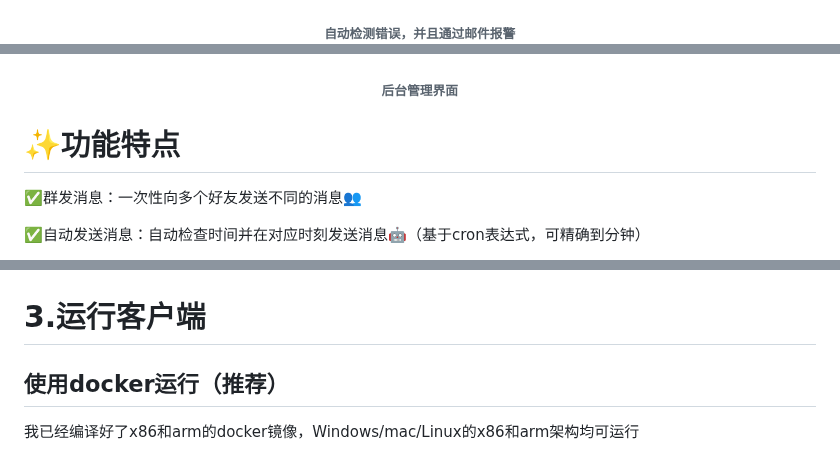
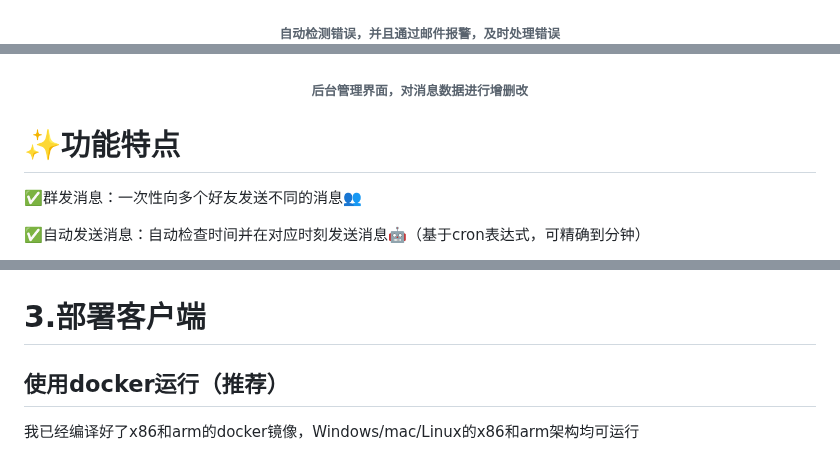
Before and after one commit to xieyumc/YuYuWechat, a Markdown page: README.md, 3 parts joined by grey strips. GitHub-like rendering.

```diff
--- a/README.md
+++ b/README.md
@@ -18,10 +18,10 @@
 <h6 align="center">错误检测
 
 ![img.png](img/img_18.png)
-<h6 align="center">自动检测错误，并且通过邮件报警
+<h6 align="center">自动检测错误，并且通过邮件报警，及时处理错误
 
 ![img_3.png](img/img_3.png)
-<h6 align="center">后台管理界面
+<h6 align="center">后台管理界面，对消息数据进行增删改
 
 # ✨功能特点
 
@@ -166,7 +166,7 @@ gpedit.msc
 - 找到不显示锁屏选项，设置为已启用
 ![img_2.png](img/img_17.png)
 
-# 3.运行客户端
+# 3.部署客户端
 ## 使用docker运行（推荐）
 我已经编译好了x86和arm的docker镜像，Windows/mac/Linux的x86和arm架构均可运行
 
```
Also changed, not shown: other parts of README.md (+25 -5 lines).
